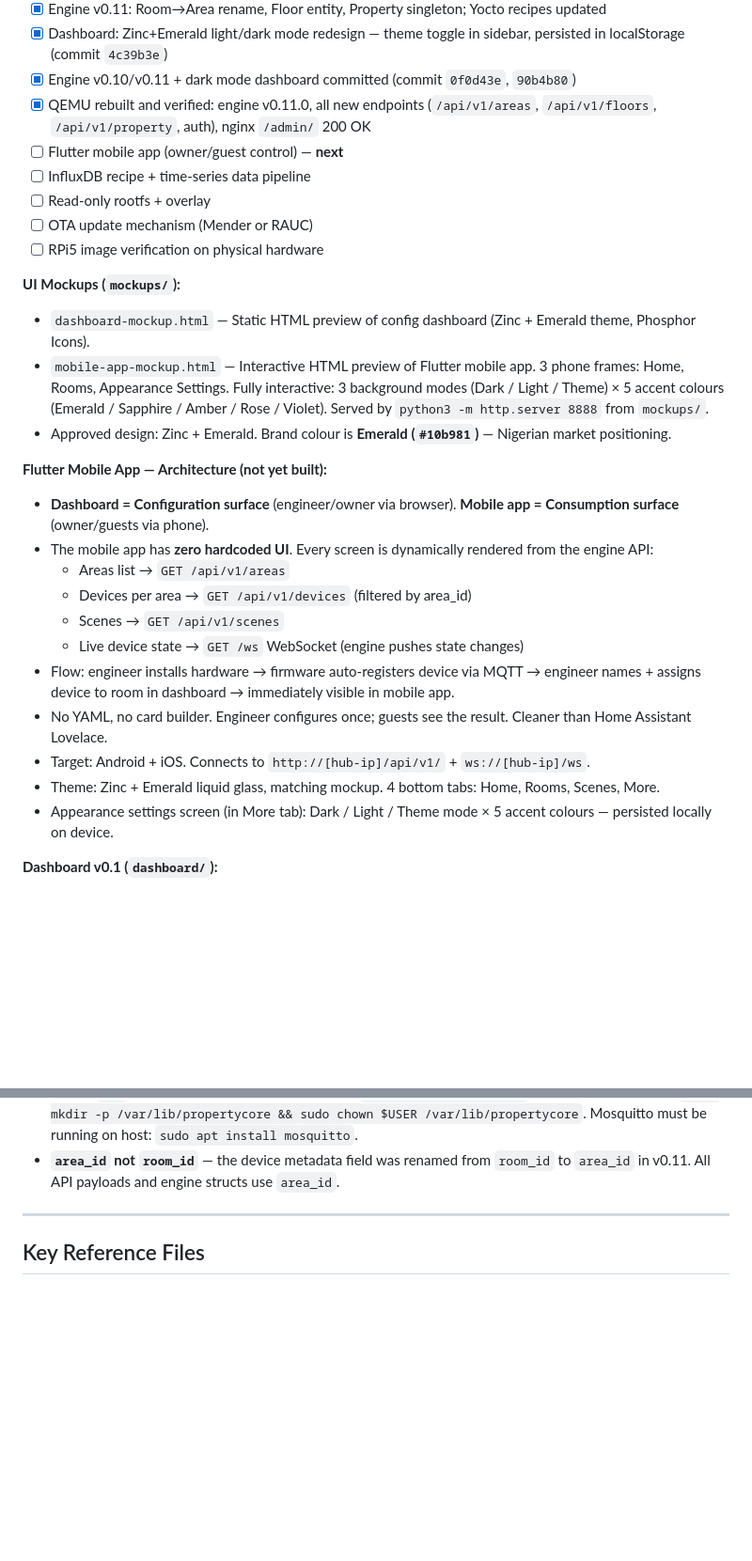
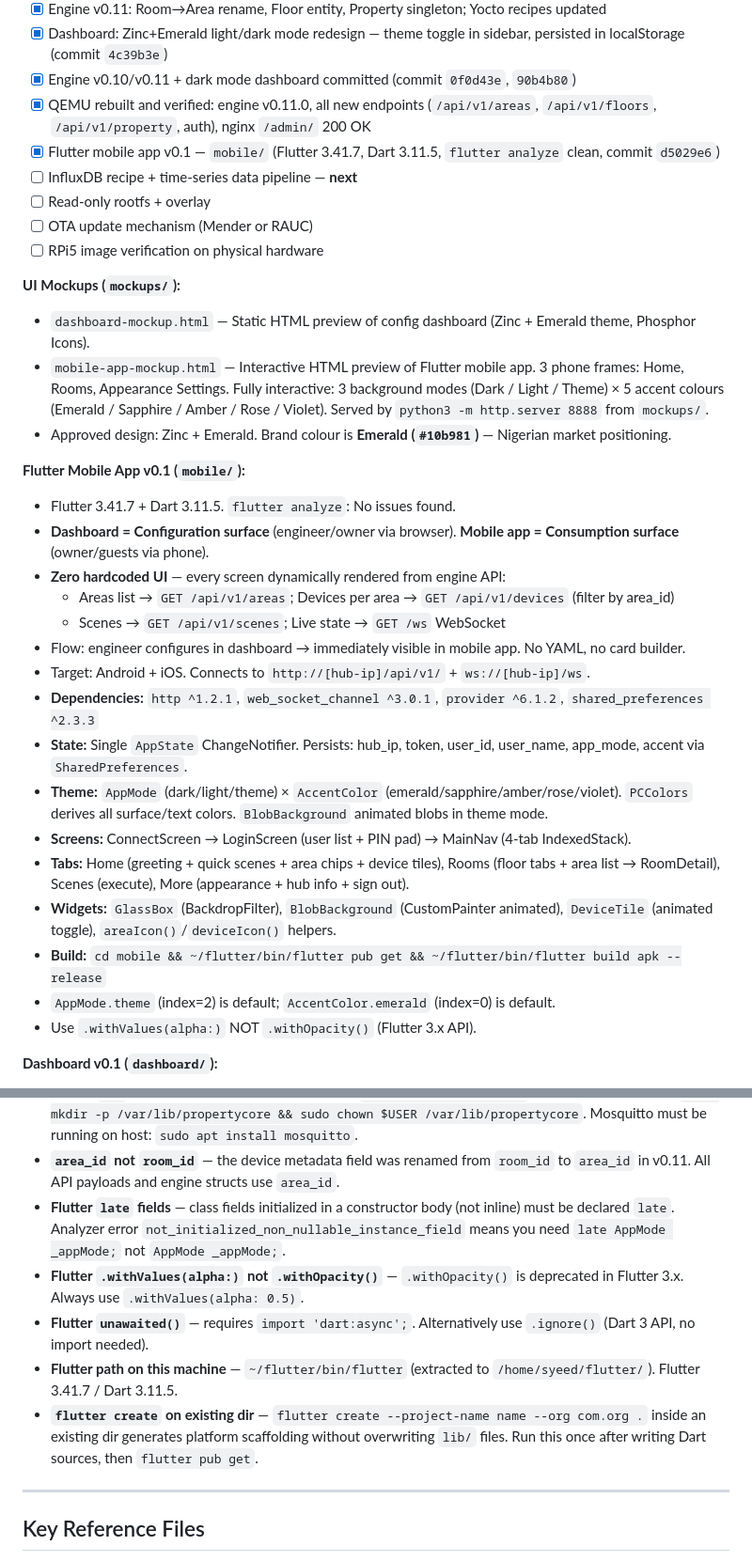
Before and after one commit to donzeg/PropertyCore, a Markdown page: .github/copilot-instructions.md, 2 parts joined by grey strips. Shown at 94% size. GitHub-like rendering; blank space fills up the shorter version.

Commit message:
docs: update copilot-instructions for Flutter mobile app v0.1
- Mark Flutter mobile app as complete (commit d5029e6)
- Add full Flutter Mobile App v0.1 architecture section
- Add Flutter key technical notes (late fields, withValues, unawaited, flutter path)
- Add mobile build artifact .gitignore rules
- Next: InfluxDB recipe + time-series data pipeline

```diff
--- a/.github/copilot-instructions.md
+++ b/.github/copilot-instructions.md
@@ -270,8 +270,8 @@ Engine reached v0.11.0. All components built, Yocto-packaged, and verified in QE
 - [x] Dashboard: Zinc+Emerald light/dark mode redesign — theme toggle in sidebar, persisted in localStorage (commit `4c39b3e`)
 - [x] Engine v0.10/v0.11 + dark mode dashboard committed (commit `0f0d43e`, `90b4b80`)
 - [x] QEMU rebuilt and verified: engine v0.11.0, all new endpoints (`/api/v1/areas`, `/api/v1/floors`, `/api/v1/property`, auth), nginx `/admin/` 200 OK
-- [ ] Flutter mobile app (owner/guest control) — **next**
-- [ ] InfluxDB recipe + time-series data pipeline
+- [x] Flutter mobile app v0.1 — `mobile/` (Flutter 3.41.7, Dart 3.11.5, `flutter analyze` clean, commit `d5029e6`)
+- [ ] InfluxDB recipe + time-series data pipeline — **next**
 - [ ] Read-only rootfs + overlay
 - [ ] OTA update mechanism (Mender or RAUC)
 - [ ] RPi5 image verification on physical hardware
@@ -281,18 +281,23 @@ Engine reached v0.11.0. All components built, Yocto-packaged, and verified in QE
 - `mobile-app-mockup.html` — Interactive HTML preview of Flutter mobile app. 3 phone frames: Home, Rooms, Appearance Settings. Fully interactive: 3 background modes (Dark / Light / Theme) × 5 accent colours (Emerald / Sapphire / Amber / Rose / Violet). Served by `python3 -m http.server 8888` from `mockups/`.
 - Approved design: Zinc + Emerald. Brand colour is **Emerald (`#10b981`)** — Nigerian market positioning.
 
-**Flutter Mobile App — Architecture (not yet built):**
+**Flutter Mobile App v0.1 (`mobile/`):**
+- Flutter 3.41.7 + Dart 3.11.5. `flutter analyze`: No issues found.
 - **Dashboard = Configuration surface** (engineer/owner via browser). **Mobile app = Consumption surface** (owner/guests via phone).
-- The mobile app has **zero hardcoded UI**. Every screen is dynamically rendered from the engine API:
-  - Areas list → `GET /api/v1/areas`
-  - Devices per area → `GET /api/v1/devices` (filtered by area_id)
-  - Scenes → `GET /api/v1/scenes`
-  - Live device state → `GET /ws` WebSocket (engine pushes state changes)
-- Flow: engineer installs hardware → firmware auto-registers device via MQTT → engineer names + assigns device to room in dashboard → immediately visible in mobile app.
-- No YAML, no card builder. Engineer configures once; guests see the result. Cleaner than Home Assistant Lovelace.
+- **Zero hardcoded UI** — every screen dynamically rendered from engine API:
+  - Areas list → `GET /api/v1/areas`; Devices per area → `GET /api/v1/devices` (filter by area_id)
+  - Scenes → `GET /api/v1/scenes`; Live state → `GET /ws` WebSocket
+- Flow: engineer configures in dashboard → immediately visible in mobile app. No YAML, no card builder.
 - Target: Android + iOS. Connects to `http://[hub-ip]/api/v1/` + `ws://[hub-ip]/ws`.
-- Theme: Zinc + Emerald liquid glass, matching mockup. 4 bottom tabs: Home, Rooms, Scenes, More.
-- Appearance settings screen (in More tab): Dark / Light / Theme mode × 5 accent colours — persisted locally on device.
+- **Dependencies:** `http ^1.2.1`, `web_socket_channel ^3.0.1`, `provider ^6.1.2`, `shared_preferences ^2.3.3`
+- **State:** Single `AppState` ChangeNotifier. Persists: hub_ip, token, user_id, user_name, app_mode, accent via `SharedPreferences`.
+- **Theme:** `AppMode` (dark/light/theme) × `AccentColor` (emerald/sapphire/amber/rose/violet). `PCColors` derives all surface/text colors. `BlobBackground` animated blobs in theme mode.
+- **Screens:** ConnectScreen → LoginScreen (user list + PIN pad) → MainNav (4-tab IndexedStack).
+- **Tabs:** Home (greeting + quick scenes + area chips + device tiles), Rooms (floor tabs + area list → RoomDetail), Scenes (execute), More (appearance + hub info + sign out).
+- **Widgets:** `GlassBox` (BackdropFilter), `BlobBackground` (CustomPainter animated), `DeviceTile` (animated toggle), `areaIcon()`/`deviceIcon()` helpers.
+- **Build:** `cd mobile && ~/flutter/bin/flutter pub get && ~/flutter/bin/flutter build apk --release`
+- `AppMode.theme` (index=2) is default; `AccentColor.emerald` (index=0) is default.
+- Use `.withValues(alpha:)` NOT `.withOpacity()` (Flutter 3.x API).
 
 **Dashboard v0.1 (`dashboard/`):**
 - Vite 5 + React 18 + TypeScript + Tailwind CSS v3.
@@ -346,6 +351,11 @@ Engine reached v0.11.0. All components built, Yocto-packaged, and verified in QE
 - **QEMU background launch** — always use `runqemu qemuarm64 nographic slirp < /dev/null > /tmp/qemu.log 2>&1 &`. Without `< /dev/null`, the process gets `SIGTTIN` (stopped state `Tl`) when backgrounded because `-serial mon:stdio` tries to read stdin.
 - **Local host dev (engine)** — build for amd64: `GOOS=linux GOARCH=amd64 CGO_ENABLED=0 GOPROXY=off GOFLAGS=-mod=mod GOCACHE=/tmp/go-cache HOME=/tmp $GO build -o /tmp/propertycore-engine .` (where `$GO` = Yocto's go-binary-native). Requires `/var/lib/propertycore/` owned by current user: `sudo mkdir -p /var/lib/propertycore && sudo chown $USER /var/lib/propertycore`. Mosquitto must be running on host: `sudo apt install mosquitto`.
 - **`area_id` not `room_id`** — the device metadata field was renamed from `room_id` to `area_id` in v0.11. All API payloads and engine structs use `area_id`.
+- **Flutter `late` fields** — class fields initialized in a constructor body (not inline) must be declared `late`. Analyzer error `not_initialized_non_nullable_instance_field` means you need `late AppMode _appMode;` not `AppMode _appMode;`.
+- **Flutter `.withValues(alpha:)` not `.withOpacity()`** — `.withOpacity()` is deprecated in Flutter 3.x. Always use `.withValues(alpha: 0.5)`.
+- **Flutter `unawaited()`** — requires `import 'dart:async';`. Alternatively use `.ignore()` (Dart 3 API, no import needed).
+- **Flutter path on this machine** — `~/flutter/bin/flutter` (extracted to `/home/syeed/flutter/`). Flutter 3.41.7 / Dart 3.11.5.
+- **`flutter create` on existing dir** — `flutter create --project-name name --org com.org .` inside an existing dir generates platform scaffolding without overwriting `lib/` files. Run this once after writing Dart sources, then `flutter pub get`.
 
 ---
 
```
